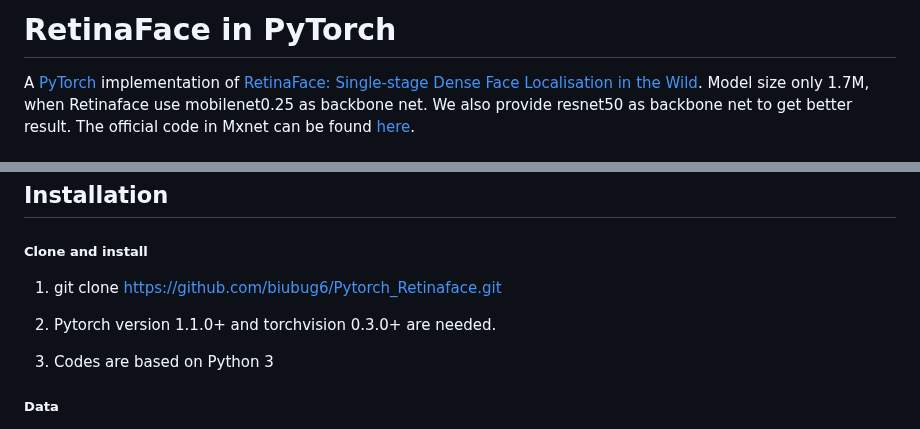
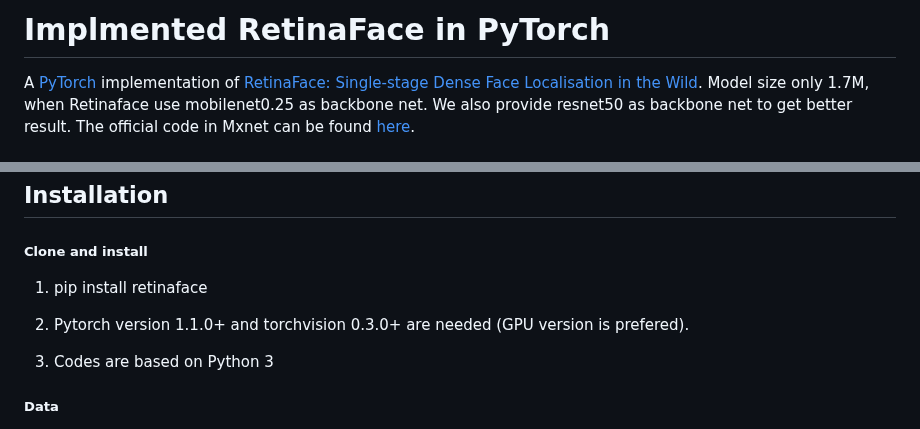
Before and after one commit to krishna-creator/SE-Project---IntelliMeet, a Markdown page: Facial Analysis Module/README.md, 2 parts joined by grey strips. Rendered like a GitHub page.

```diff
--- a/Facial Analysis Module/README.md
+++ b/Facial Analysis Module/README.md
@@ -1,4 +1,4 @@
-# RetinaFace in PyTorch
+# Implmented RetinaFace in PyTorch
 
 A [PyTorch](https://pytorch.org/) implementation of [RetinaFace: Single-stage Dense Face Localisation in the Wild](https://arxiv.org/abs/1905.00641). Model size only 1.7M, when Retinaface use mobilenet0.25 as backbone net. We also provide resnet50 as backbone net to get better result. The official code in Mxnet can be found [here](https://github.com/deepinsight/insightface/tree/master/RetinaFace).
 
@@ -38,9 +38,9 @@ We also provide a set of Face Detector for edge device in [here](https://github.
 
 ## Installation
 ##### Clone and install
-1. git clone https://github.com/biubug6/Pytorch_Retinaface.git
+1. pip install retinaface
 
-2. Pytorch version 1.1.0+ and torchvision 0.3.0+ are needed.
+2. Pytorch version 1.1.0+ and torchvision 0.3.0+ are needed (GPU version is prefered).
 
 3. Codes are based on Python 3
 
```
